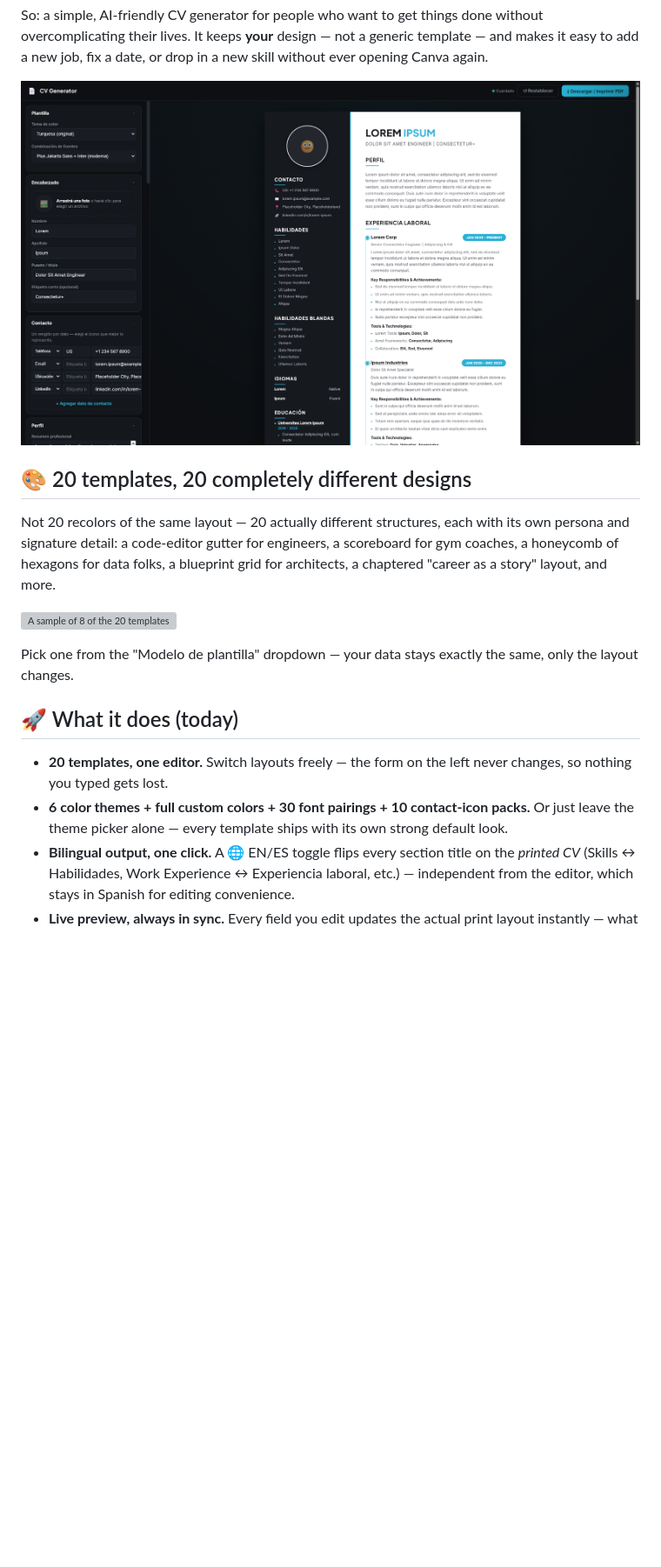
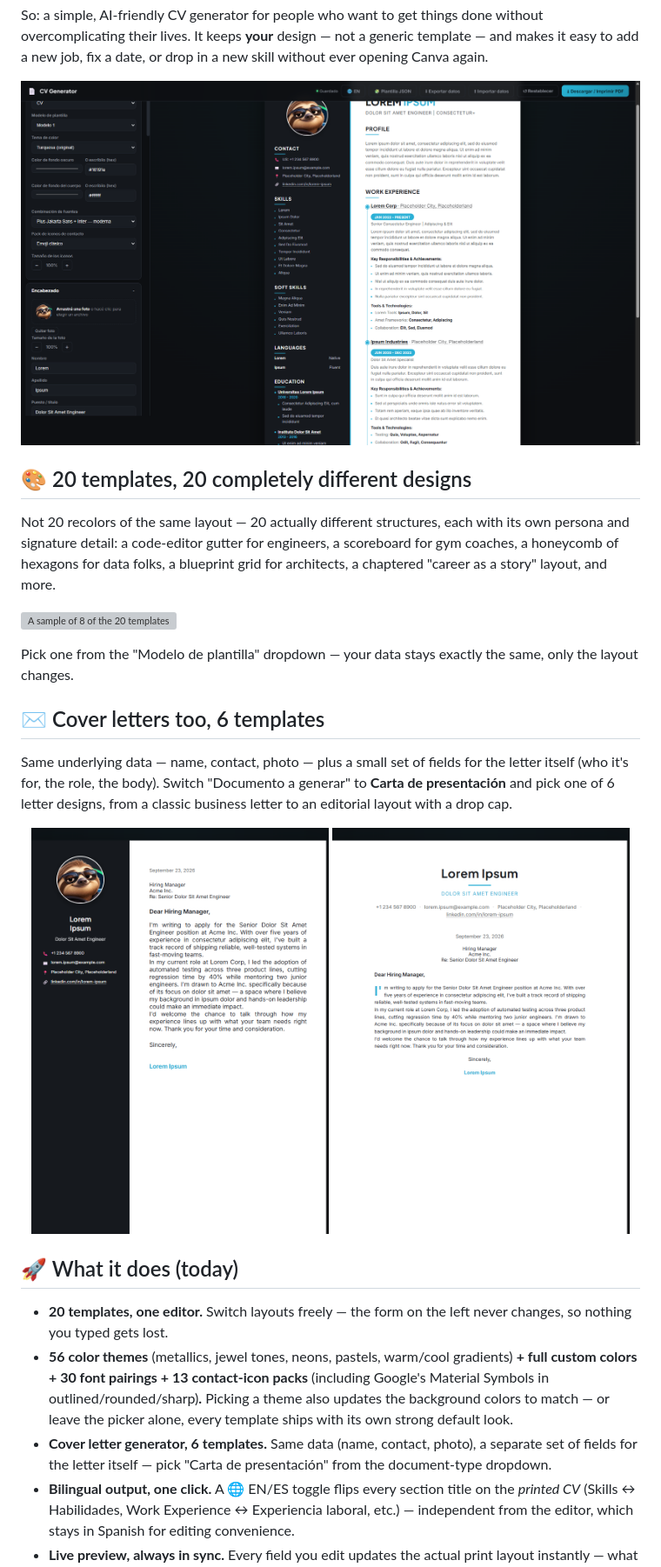
Before and after one commit to Maudoe/lazybygsupdate, a Markdown page: README.md, the part around one of its changes. Shown at 87% size. Rendered like a GitHub page; pictures changed too: docs/cover-letter-1.png (added), docs/cover-letter-2.png (added), docs/screenshot.png; blank space fills up the shorter version; grey boxes are pictures that could not be loaded.

```diff
--- a/README.md
+++ b/README.md
@@ -24,10 +24,20 @@ Not 20 recolors of the same layout — 20 actually different structures, each wi
 
 Pick one from the "Modelo de plantilla" dropdown — your data stays exactly the same, only the layout changes.
 
+## ✉️ Cover letters too, 6 templates
+
+Same underlying data — name, contact, photo — plus a small set of fields for the letter itself (who it's for, the role, the body). Switch "Documento a generar" to **Carta de presentación** and pick one of 6 letter designs, from a classic business letter to an editorial layout with a drop cap.
+
+<p align="center">
+  <img src="docs/cover-letter-1.png" alt="Cover letter template — sidebar layout" width="48%">
+  <img src="docs/cover-letter-2.png" alt="Cover letter template — editorial layout" width="48%">
+</p>
+
 ## 🚀 What it does (today)
 
 - **20 templates, one editor.** Switch layouts freely — the form on the left never changes, so nothing you typed gets lost.
-- **6 color themes + full custom colors + 30 font pairings + 10 contact-icon packs.** Or just leave the theme picker alone — every template ships with its own strong default look.
+- **56 color themes** (metallics, jewel tones, neons, pastels, warm/cool gradients) **+ full custom colors + 30 font pairings + 13 contact-icon packs** (including Google's Material Symbols in outlined/rounded/sharp)**.** Picking a theme also updates the background colors to match — or leave the picker alone, every template ships with its own strong default look.
+- **Cover letter generator, 6 templates.** Same data (name, contact, photo), a separate set of fields for the letter itself — pick "Carta de presentación" from the document-type dropdown.
 - **Bilingual output, one click.** A 🌐 EN/ES toggle flips every section title on the *printed CV* (Skills ↔ Habilidades, Work Experience ↔ Experiencia laboral, etc.) — independent from the editor, which stays in Spanish for editing convenience.
 - **Live preview, always in sync.** Every field you edit updates the actual print layout instantly — what you see is exactly what lands in the PDF.
 - **Add/remove anything.** Work experience, education, certifications, references, skills, languages, achievements — all repeatable, reorderable, no fixed number of entries.
```
Also changed, not shown: other parts of README.md (+3 -4 lines), 6 other files.
